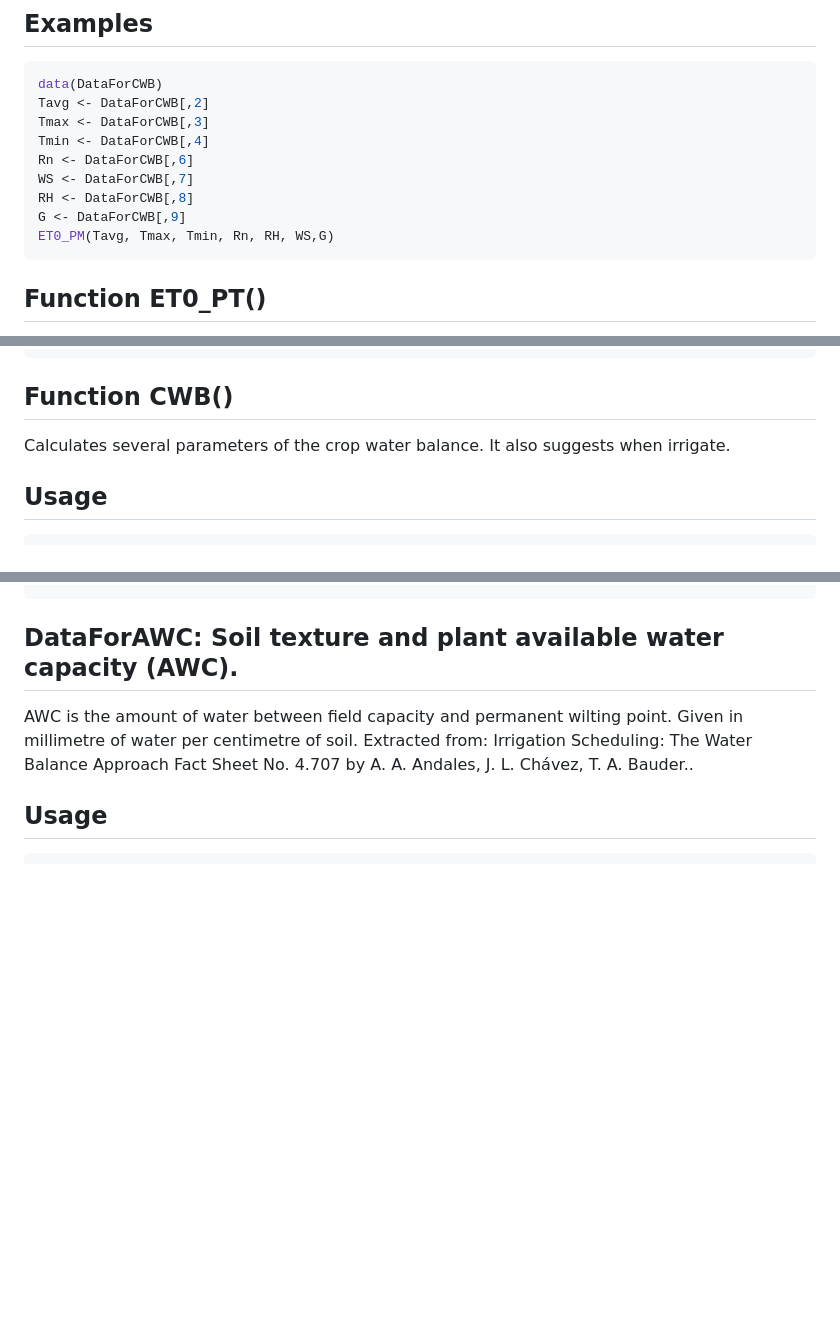
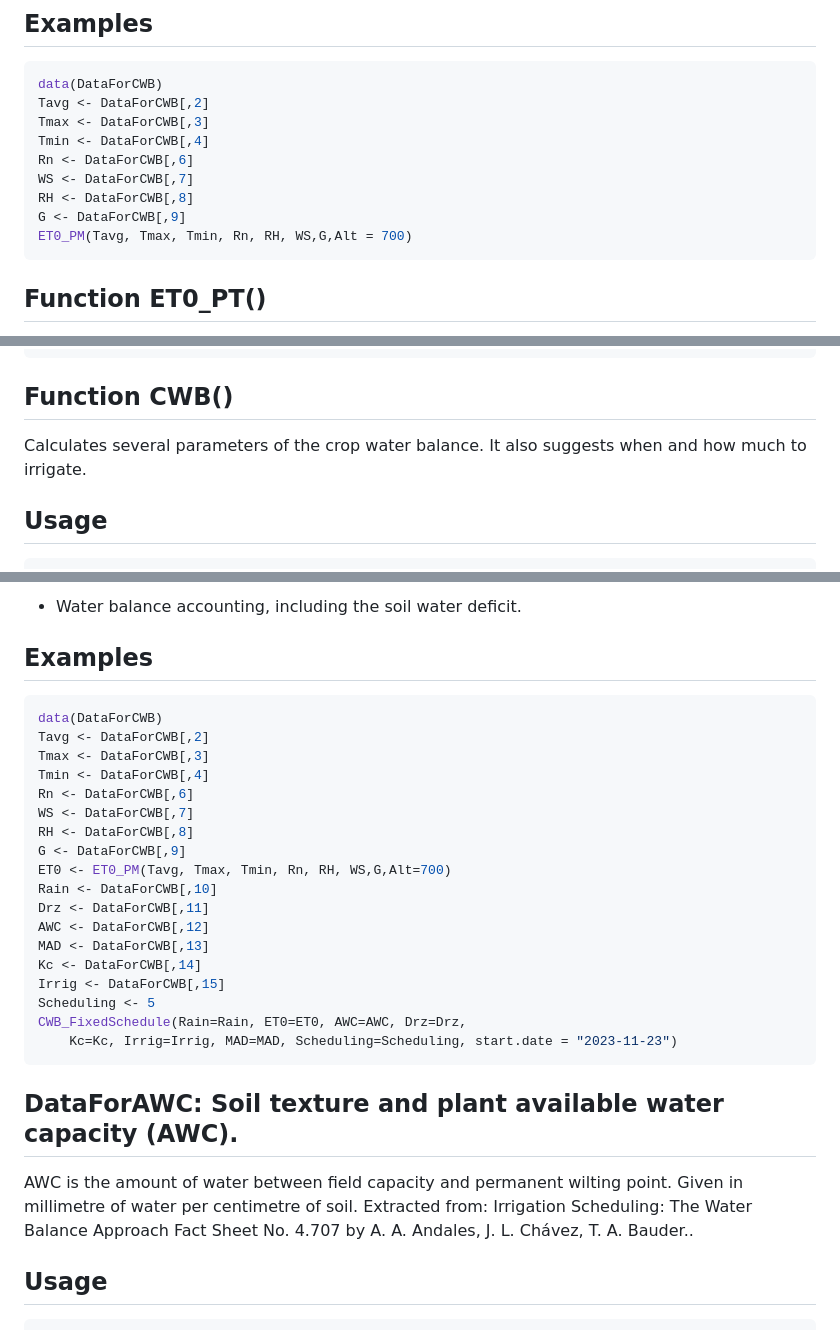
Before and after one commit to gabrielblain/CropWaterBalance, a Markdown page: README.md, 3 parts joined by grey strips. Drawn GitHub-style; blank space fills up the shorter version.

````diff
--- a/README.md
+++ b/README.md
@@ -58,7 +60,7 @@ Rn <- DataForCWB[,6]
 WS <- DataForCWB[,7]
 RH <- DataForCWB[,8]
 G <- DataForCWB[,9]
-ET0_PM(Tavg, Tmax, Tmin, Rn, RH, WS,G)
+ET0_PM(Tavg, Tmax, Tmin, Rn, RH, WS,G,Alt = 700)
 ```
 
 ## Function ET0_PT()
@@ -205,7 +207,7 @@ Compare(Sample1=Sample1, Sample2=Sample2)
 ```
 
 ## Function CWB()
-Calculates several parameters of the crop water balance. It also suggests when irrigate.
+Calculates several parameters of the crop water balance. It also suggests when and how much to irrigate.
 
 ## Usage
 
@@ -260,3 +298,25 @@ Kc=Kc, Irrig=Irrig, MAD=MAD, start.date = "2023-11-23")
+* Water balance accounting, including the soil water deficit.
+## Examples
+
+```r
+data(DataForCWB)
+Tavg <- DataForCWB[,2]
+Tmax <- DataForCWB[,3]
+Tmin <- DataForCWB[,4]
+Rn <- DataForCWB[,6]
+WS <- DataForCWB[,7]
+RH <- DataForCWB[,8]
+G <- DataForCWB[,9]
+ET0 <- ET0_PM(Tavg, Tmax, Tmin, Rn, RH, WS,G,Alt=700)
+Rain <- DataForCWB[,10]
+Drz <- DataForCWB[,11]
+AWC <- DataForCWB[,12]
+MAD <- DataForCWB[,13]
+Kc <- DataForCWB[,14]
+Irrig <- DataForCWB[,15]
+Scheduling <- 5
+CWB_FixedSchedule(Rain=Rain, ET0=ET0, AWC=AWC, Drz=Drz,
+    Kc=Kc, Irrig=Irrig, MAD=MAD, Scheduling=Scheduling, start.date = "2023-11-23")
 ```
 
 ## DataForAWC: Soil texture and plant available water capacity (AWC).
````
Also changed, not shown: other parts of README.md (+46 -8 lines).
